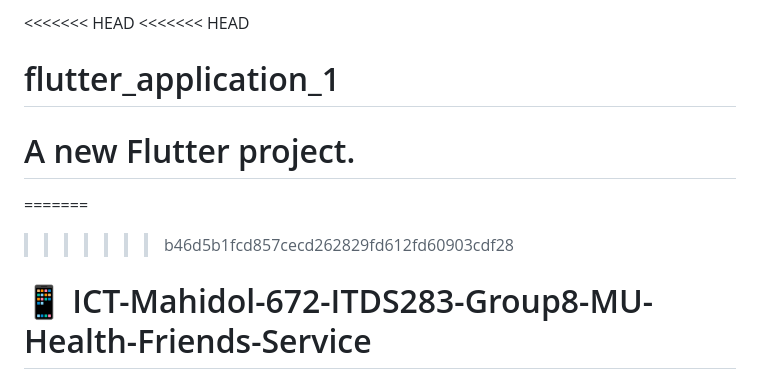
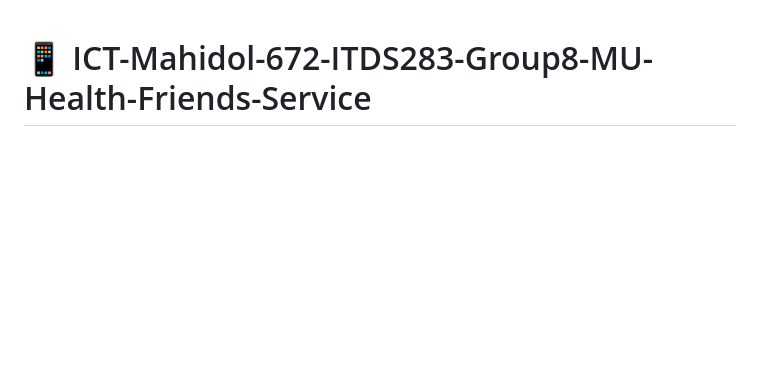
Before and after one commit to Chatra-Danai/ICT-Mahidol-672-ITDS283-Group8-MU-Health-Friends-Service, a Markdown page: README.md, the part around the change. GitHub-like rendering; blank space fills up the shorter version.

```diff
--- a/README.md
+++ b/README.md
@@ -1,11 +1,3 @@
-<<<<<<< HEAD
-<<<<<<< HEAD
-# flutter_application_1
-
-A new Flutter project.
-=======
-=======
->>>>>>> b46d5b1fcd857cecd262829fd612fd60903cdf28
 # 📱 ICT-Mahidol-672-ITDS283-Group8-MU-Health-Friends-Service
 
 **คำอธิบายโครงการ:**
```
